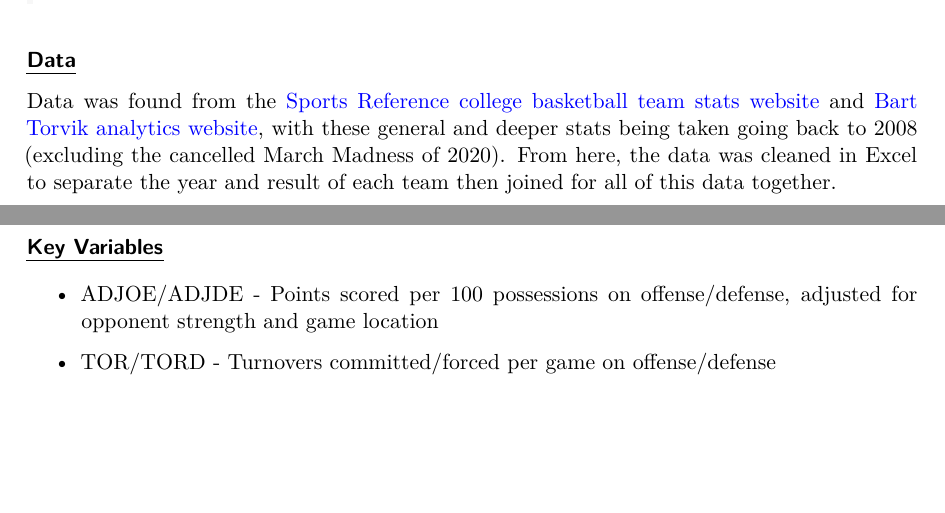
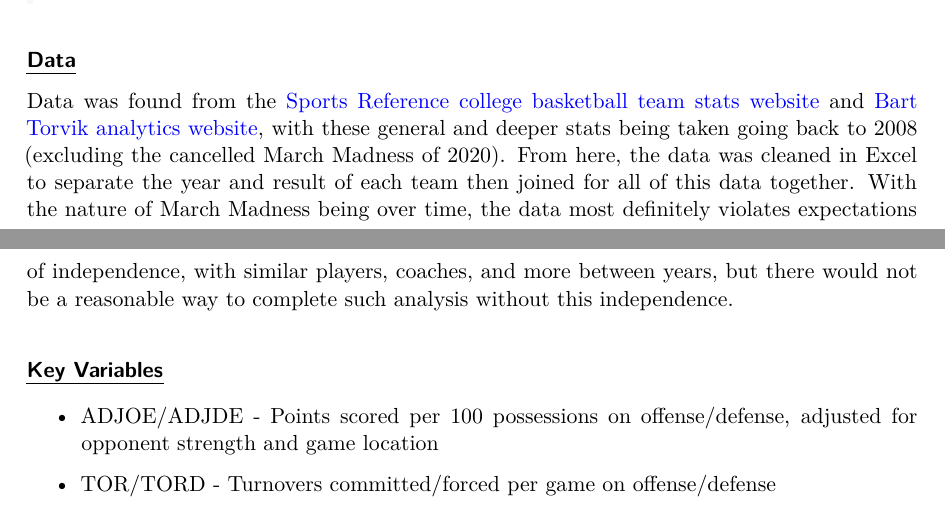
Before and after one commit to sta210-sp23/final-project, a Quarto document (project.qmd): two parts of pages 1 and 2 of 8, joined at a grey line, cut so that both start at the same text, the shorter picture padded with empty space. The pictures show the output file project.pdf that the author committed with the source.

Commit message:
Added independence violation question

```diff
--- a/project.qmd
+++ b/project.qmd
@@ -26,7 +26,7 @@ library(MASS)
 
 #### [Data]{.underline}
 
-Data was found from the [Sports Reference college basketball team stats website](https://www.sports-reference.com/cbb/seasons/men/2023-school-stats.html) and [Bart Torvik analytics website](https://barttorvik.com/#), with these general and deeper stats being taken going back to 2008 (excluding the cancelled March Madness of 2020). From here, the data was cleaned in Excel to separate the year and result of each team then joined for all of this data together.
+Data was found from the [Sports Reference college basketball team stats website](https://www.sports-reference.com/cbb/seasons/men/2023-school-stats.html) and [Bart Torvik analytics website](https://barttorvik.com/#), with these general and deeper stats being taken going back to 2008 (excluding the cancelled March Madness of 2020). From here, the data was cleaned in Excel to separate the year and result of each team then joined for all of this data together. With the nature of March Madness being over time, the data most definitely violates expectations of independence, with similar players, coaches, and more between years, but there would not be a reasonable way to complete such analysis without this independence.
 
 #### [**Key Variables**]{.underline}
 
```
Also changed, not shown: project.pdf, 1 other file.
